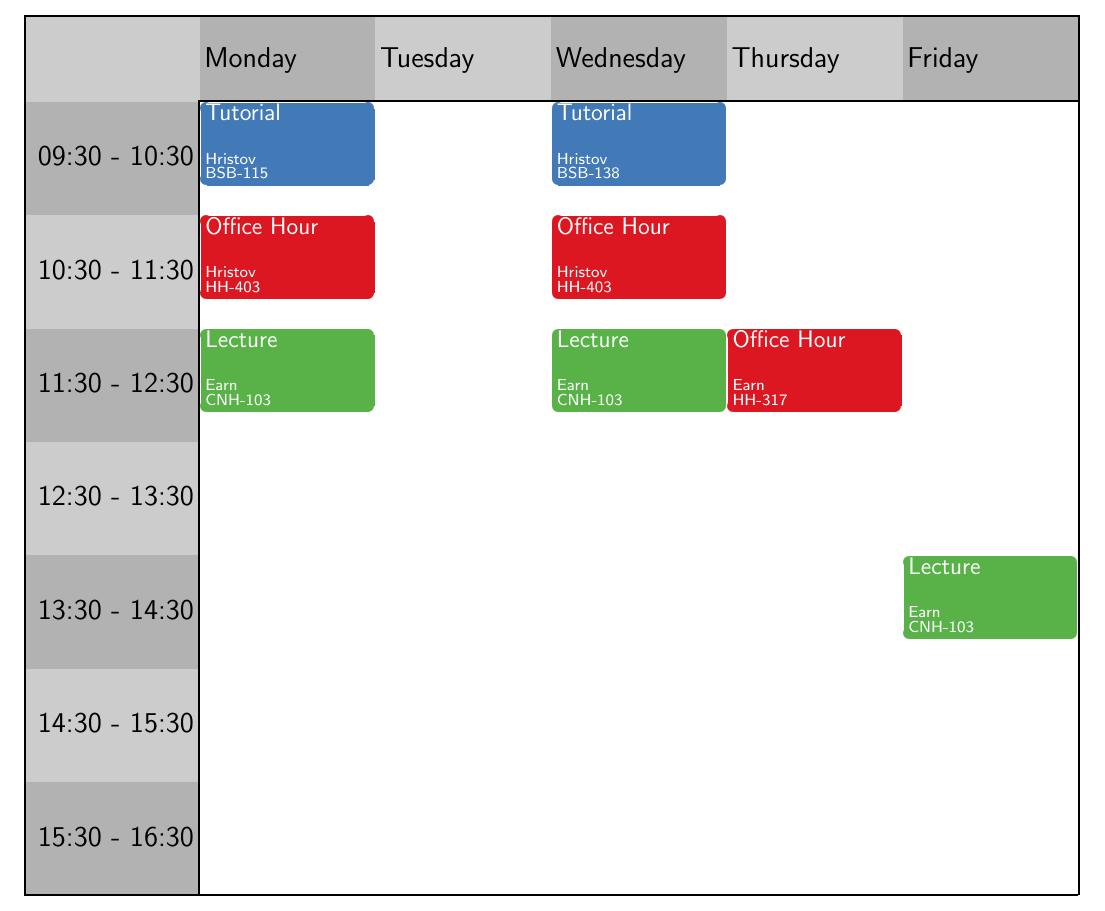
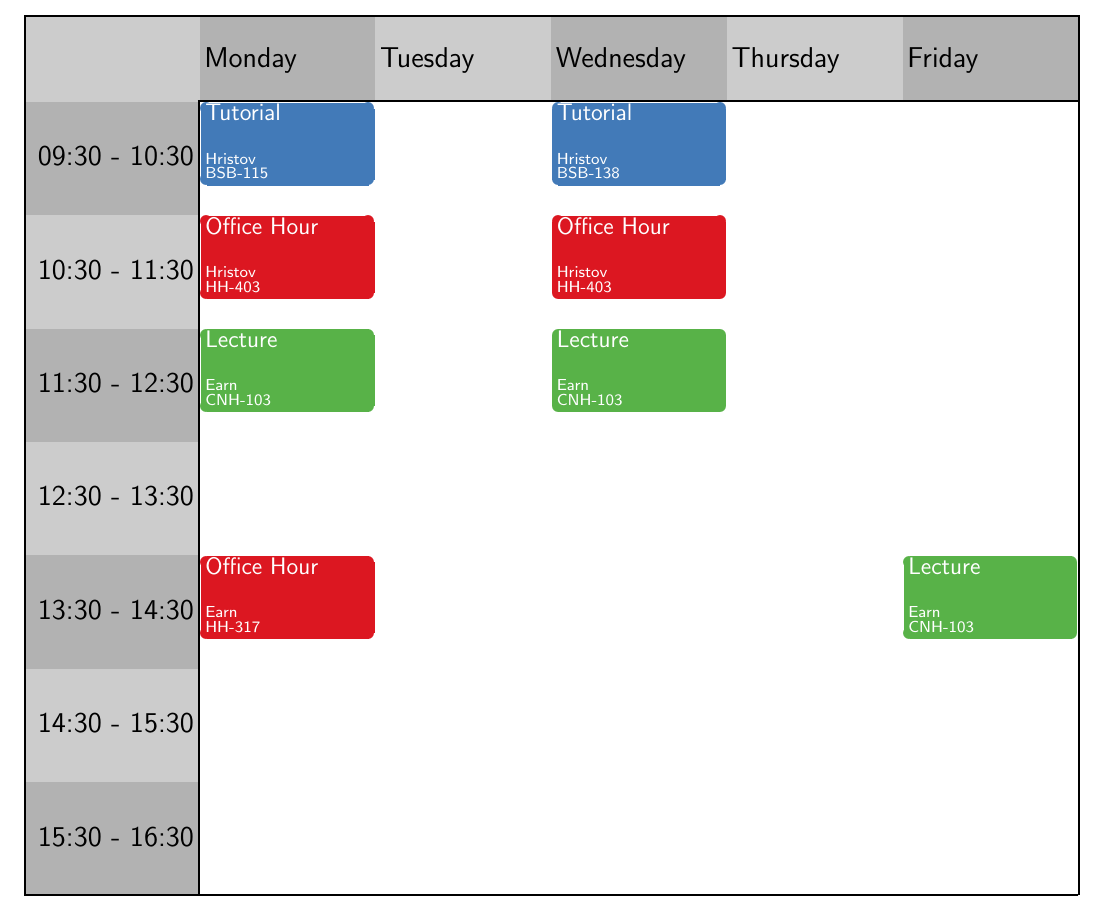
Before and after one commit to davidearn/math3a, a LaTeX document (handouts/3ainfo_2019.tex, which reads handouts/3atimetable_2019.tex): part of page 7 of 7, cut so that both start at the same text. Compiled offline with pdfLaTeX.

Commit message:
timetable

```diff
--- a/handouts/3atimetable_2019.tex
+++ b/handouts/3atimetable_2019.tex
@@ -37,9 +37,9 @@
   \event 1 {930} {1020} {Tutorial}       {Hristov\\BSB-115} {}      {tutorial}
   \event 1 {1030} {1120} {Office Hour}   {Hristov\\HH-403} {}      {officehour}
   \event 1 {1130}{1220} {Lecture}        {Earn\\CNH-103}    {}      {lecture}
+  \event 1 {1330}{1420} {Office Hour}    {Earn\\HH-317}    {}      {officehour}
   \event 3 {930} {1020} {Tutorial}       {Hristov\\BSB-138} {}      {tutorial}
   \event 3 {1030} {1120} {Office Hour}   {Hristov\\HH-403} {}      {officehour}
   \event 3 {1130} {1220} {Lecture}        {Earn\\CNH-103}   {}      {lecture}
-  \event 4 {1130} {1220} {Office Hour}    {Earn\\HH-317}    {}      {officehour}
   \event 5 {1330} {1420} {Lecture}        {Earn\\CNH-103}   {}      {lecture}
 \end{timetable}
```
